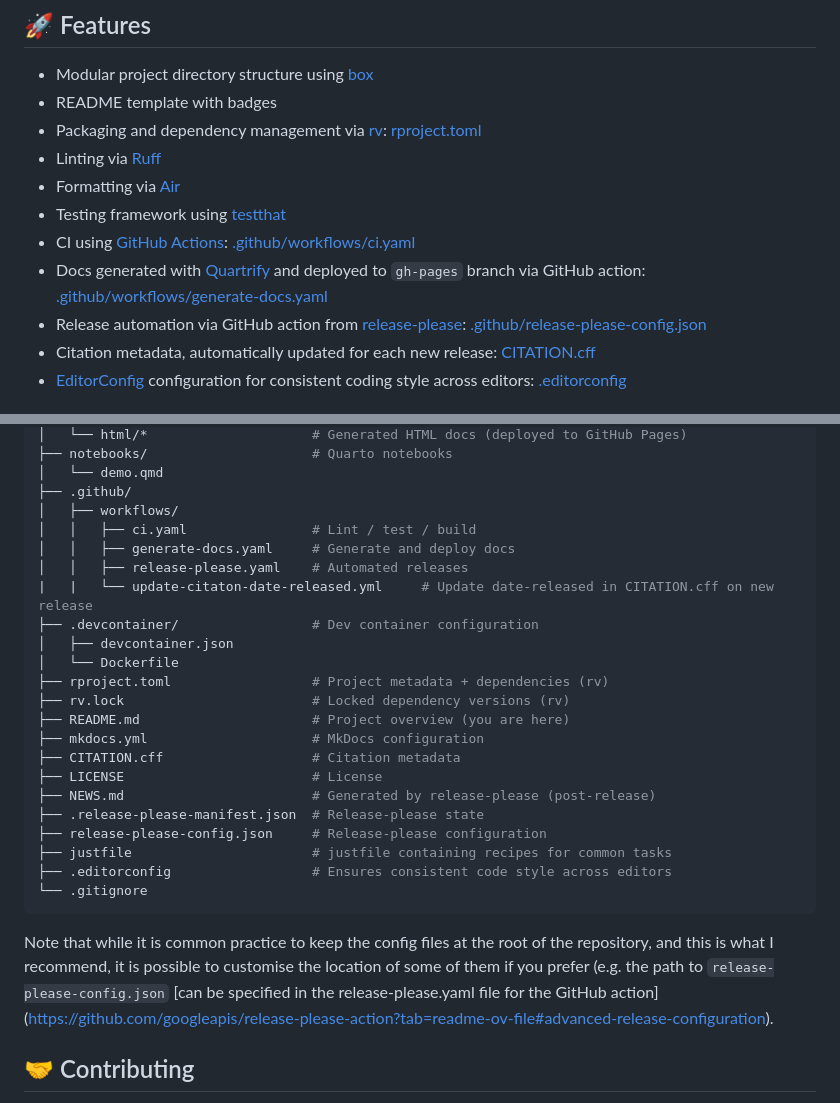
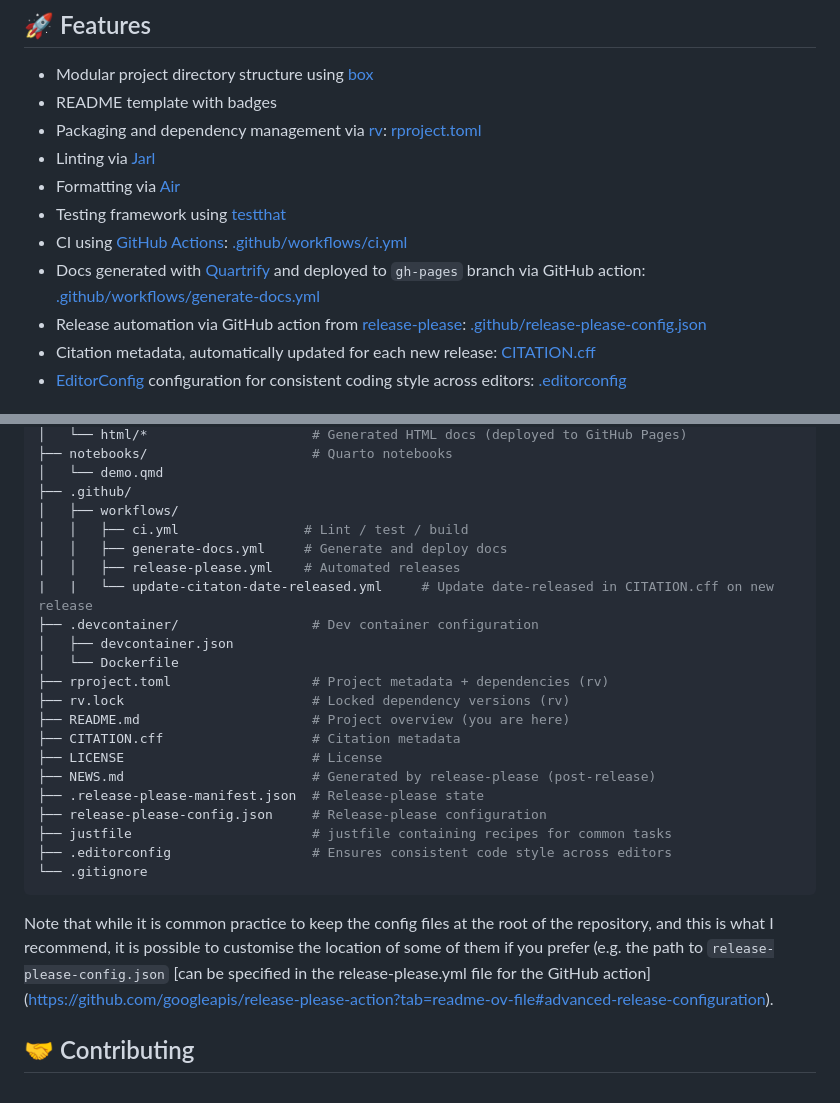
Before and after one commit to novica/r-project-template, a Markdown page: README.md, 2 parts joined by grey strips. Rendered like a GitHub page.

Commit message:
fix: typos in reame

```diff
--- a/README.md
+++ b/README.md
@@ -46,11 +46,11 @@ way of doing things in the R world, and there is a question mark if they get ado
 - Modular project directory structure using [box](https://klmr.me/box/articles/box.html)
 - README template with badges
 - Packaging and dependency management via [rv](https://a2-ai.github.io/rv-docs/): [rproject.toml](rproject.toml)
-- Linting via [Ruff](https://jarl.etiennebacher.com/)
+- Linting via [Jarl](https://jarl.etiennebacher.com/)
 - Formatting via [Air](https://posit-dev.github.io/air/)
 - Testing framework using [testthat](https://testthat.r-lib.org/)
-- CI using [GitHub Actions](https://docs.github.com/en/actions): [.github/workflows/ci.yaml](.github/workflows/ci.yaml)
-- Docs generated with [Quartrify](https://github.com/ddotta/quartify)  and deployed to `gh-pages` branch via GitHub action: [.github/workflows/generate-docs.yaml](.github/workflows/generate-docs.yaml)
+- CI using [GitHub Actions](https://docs.github.com/en/actions): [.github/workflows/ci.yml](.github/workflows/ci.yml)
+- Docs generated with [Quartrify](https://github.com/ddotta/quartify)  and deployed to `gh-pages` branch via GitHub action: [.github/workflows/generate-docs.yml](.github/workflows/generate-docs.yml)
 - Release automation via GitHub action from [release-please](https://github.com/googleapis/release-please): [.github/release-please-config.json](.github/release-please-config.json)
 - Citation metadata, automatically updated for each new release: [CITATION.cff](CITATION.cff)
 - [EditorConfig](https://editorconfig.org/) configuration for consistent coding style across editors: [.editorconfig](.editorconfig)
@@ -141,9 +141,9 @@ Managed by release-please: ([conventional commits](https://www.conventionalcommi
 │   └── demo.qmd
 ├── .github/
 │   ├── workflows/
-│   │   ├── ci.yaml                # Lint / test / build
-│   │   ├── generate-docs.yaml     # Generate and deploy docs
-│   │   ├── release-please.yaml    # Automated releases
+│   │   ├── ci.yml                # Lint / test / build
+│   │   ├── generate-docs.yml     # Generate and deploy docs
+│   │   ├── release-please.yml    # Automated releases
 |   |   └── update-citaton-date-released.yml     # Update date-released in CITATION.cff on new release
 ├── .devcontainer/                 # Dev container configuration
 │   ├── devcontainer.json
@@ -151,7 +151,6 @@ Managed by release-please: ([conventional commits](https://www.conventionalcommi
 ├── rproject.toml                  # Project metadata + dependencies (rv)
 ├── rv.lock                        # Locked dependency versions (rv)
 ├── README.md                      # Project overview (you are here)
-├── mkdocs.yml                     # MkDocs configuration
 ├── CITATION.cff                   # Citation metadata
 ├── LICENSE                        # License
 ├── NEWS.md                        # Generated by release-please (post-release)
@@ -166,7 +165,7 @@ Note that while it is common practice to keep the config files at the root of th
 repository, and this is what I recommend, it is possible to customise the
 location of some of them if you prefer
 (e.g. the path to `release-please-config.json` [can be specified in the
-release-please.yaml file for the GitHub action]
+release-please.yml file for the GitHub action]
 (<https://github.com/googleapis/release-please-action?tab=readme-ov-file#advanced-release-configuration>).
 
 ## 🤝 Contributing
```
Also changed, not shown: other parts of README.md (+2 -2 lines).
